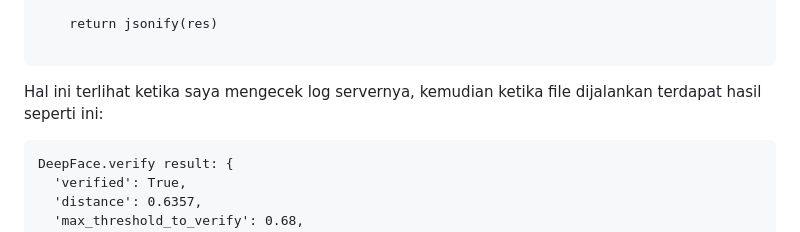
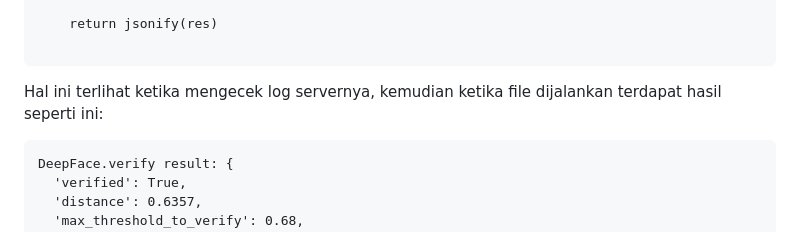
Before and after one commit to Salomo01/FP_AI_2025-Klmpk23, a Markdown page: README.md, the part around the change. Rendered like a GitHub page.

````diff
--- a/README.md
+++ b/README.md
@@ -73,7 +73,7 @@ def upload():
 
 ```
 
-Hal ini terlihat ketika saya mengecek log servernya, kemudian ketika file dijalankan terdapat hasil seperti ini:
+Hal ini terlihat ketika mengecek log servernya, kemudian ketika file dijalankan terdapat hasil seperti ini:
 
 ```
 DeepFace.verify result: {
````
